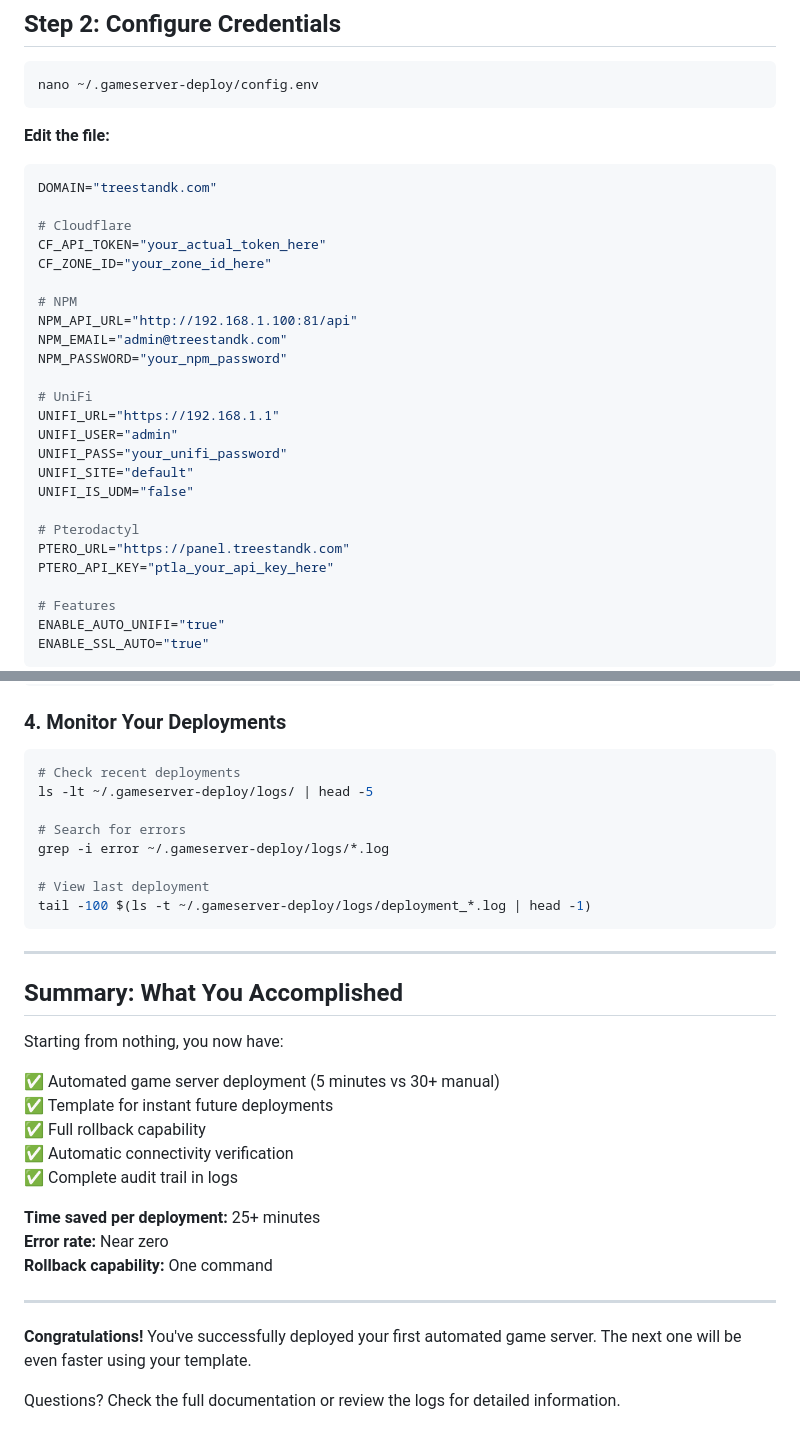
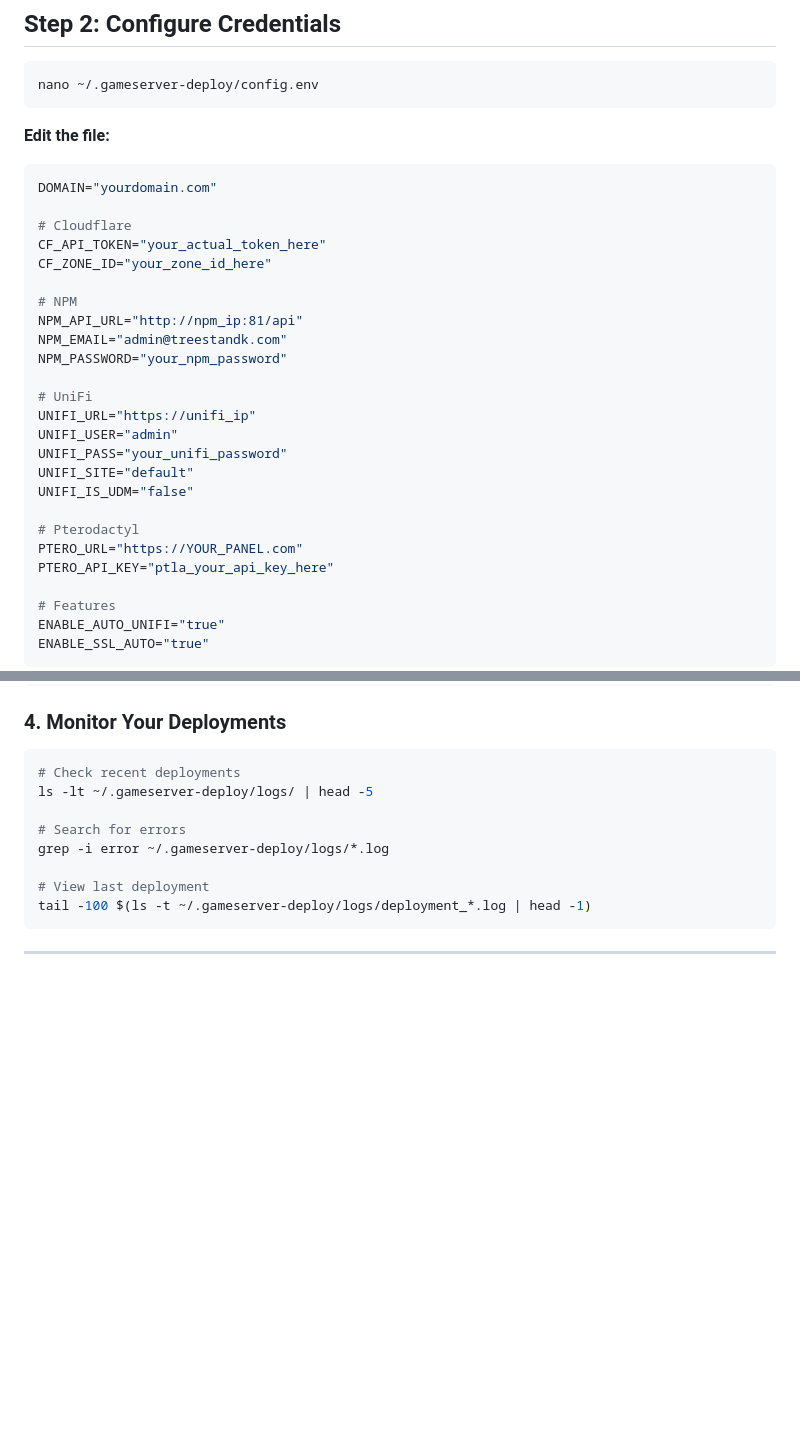
Before and after one commit to TreestandK/Wingman, a Markdown page: README.md, 2 parts joined by grey strips. Drawn GitHub-style; blank space fills up the shorter version.

````diff
--- a/README.md
+++ b/README.md
@@ -42,26 +42,26 @@ nano ~/.gameserver-deploy/config.env
 
 **Edit the file:**
 ```bash
-DOMAIN="treestandk.com"
+DOMAIN="yourdomain.com"
 
 # Cloudflare
 CF_API_TOKEN="your_actual_token_here"
 CF_ZONE_ID="your_zone_id_here"
 
 # NPM
-NPM_API_URL="http://192.168.1.100:81/api"
+NPM_API_URL="http://npm_ip:81/api"
 NPM_EMAIL="admin@treestandk.com"
 NPM_PASSWORD="your_npm_password"
 
 # UniFi
-UNIFI_URL="https://192.168.1.1"
+UNIFI_URL="https://unifi_ip"
 UNIFI_USER="admin"
 UNIFI_PASS="your_unifi_password"
 UNIFI_SITE="default"
 UNIFI_IS_UDM="false"
 
 # Pterodactyl
-PTERO_URL="https://panel.treestandk.com"
+PTERO_URL="https://YOUR_PANEL.com"
 PTERO_API_KEY="ptla_your_api_key_here"
 
 # Features
@@ -478,23 +478,3 @@ tail -100 $(ls -t ~/.gameserver-deploy/logs/deployment_*.log | head -1)
 ```
 
 ---
-
-## Summary: What You Accomplished
-
-Starting from nothing, you now have:
-
-✅ Automated game server deployment (5 minutes vs 30+ manual)
-✅ Template for instant future deployments
-✅ Full rollback capability
-✅ Automatic connectivity verification
-✅ Complete audit trail in logs
-
-**Time saved per deployment:** 25+ minutes
-**Error rate:** Near zero
-**Rollback capability:** One command
-
----
-
-**Congratulations!** You've successfully deployed your first automated game server. The next one will be even faster using your template.
-
-Questions? Check the full documentation or review the logs for detailed information.
````
